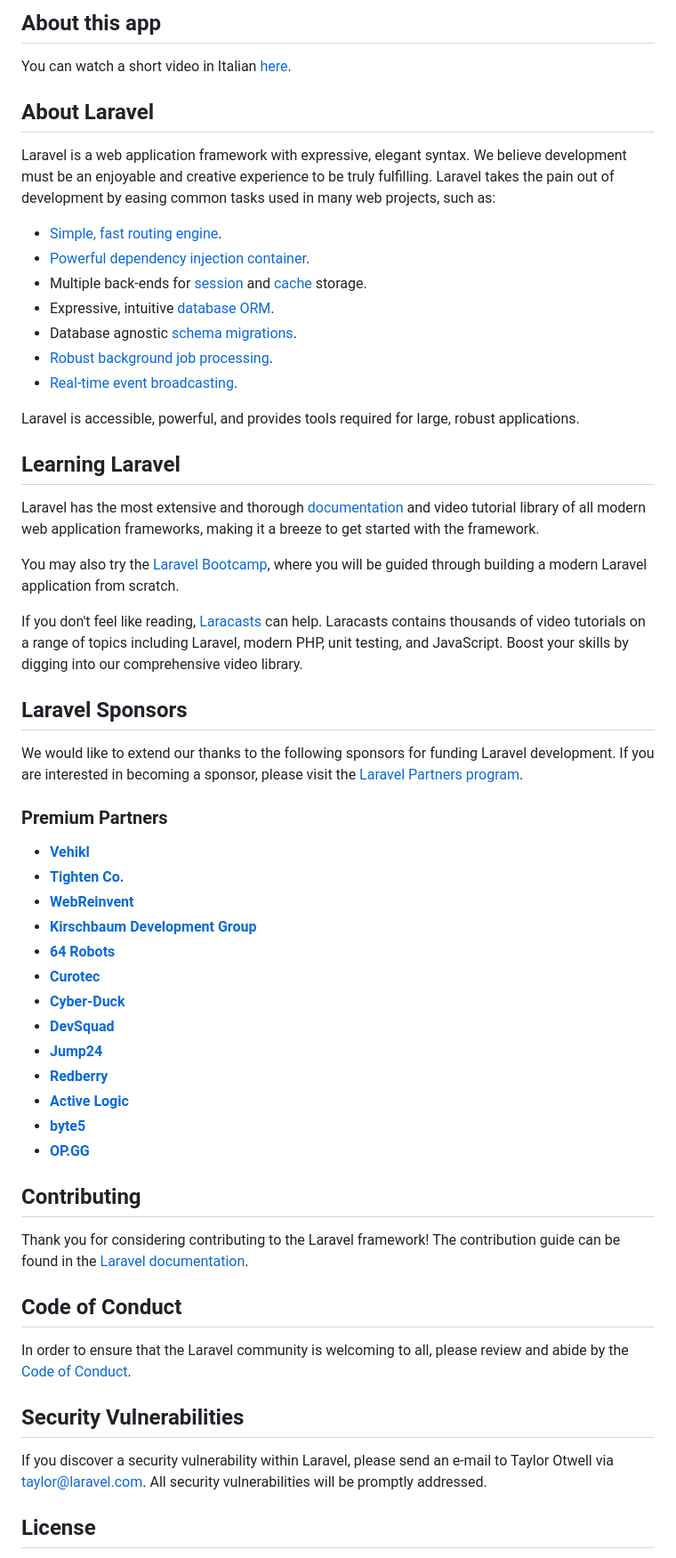
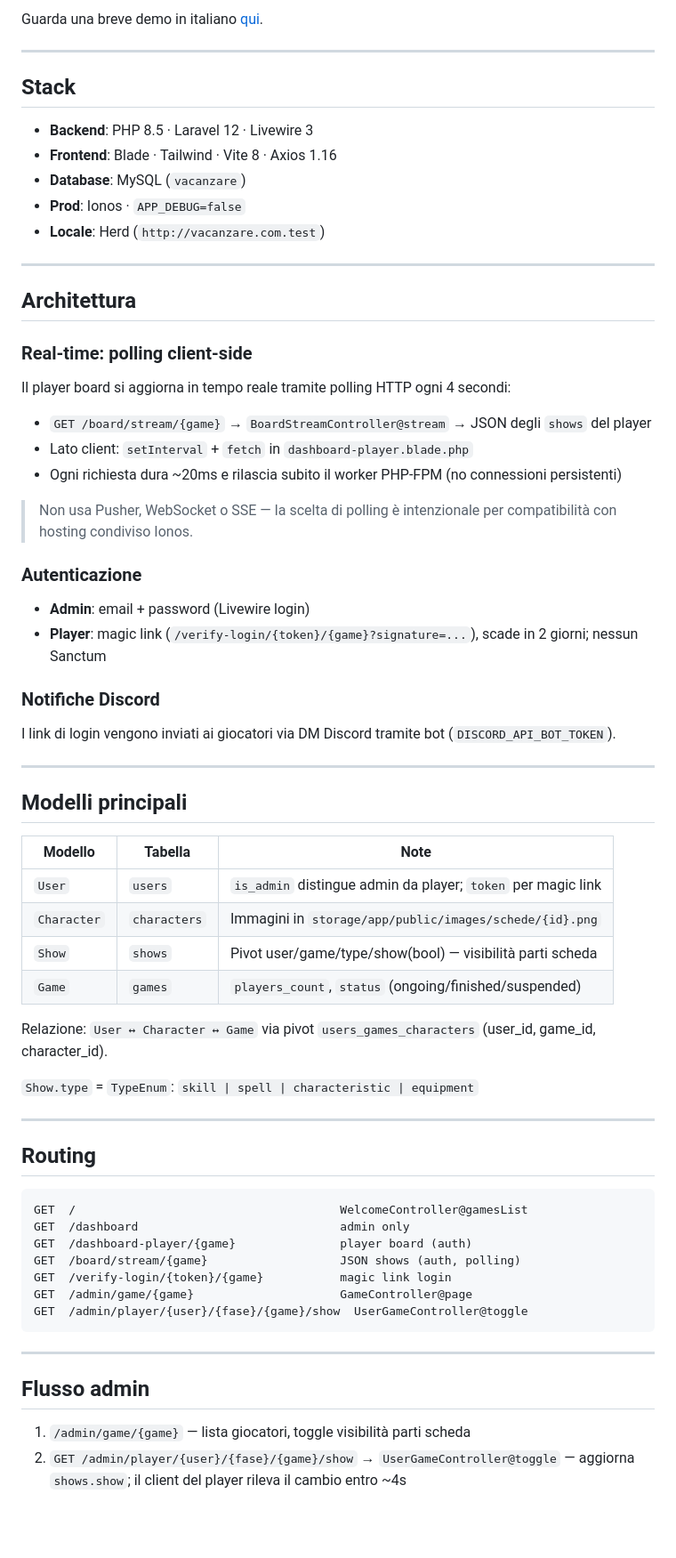
Before and after one commit to shaasa/new-dnd-adventure-lost-memories, a Markdown page: README.md, the part around one of its changes. Shown at 89% size. Rendered like a GitHub page; blank space fills up the shorter version.

Commit message:
feat: aggiornamento README.md - descrizione dettagliata del progetto vacanzare.com - aggiunti stack tecnologico, architettura, modelli e routing - istruzioni per setup locale e note tecniche

````diff
--- a/README.md
+++ b/README.md
@@ -9,62 +4,69 @@
 
-## About this app
+Guarda una breve demo in italiano [qui](https://youtu.be/Ge92hipHCwA).
 
-You can watch a short video in Italian [here](https://youtu.be/Ge92hipHCwA).
+---
 
+## Stack
 
-## About Laravel
+- **Backend**: PHP 8.5 · Laravel 12 · Livewire 3
+- **Frontend**: Blade · Tailwind · Vite 8 · Axios 1.16
+- **Database**: MySQL (`vacanzare`)
+- **Prod**: Ionos · `APP_DEBUG=false`
+- **Locale**: Herd (`http://vacanzare.com.test`)
 
-Laravel is a web application framework with expressive, elegant syntax. We believe development must be an enjoyable and creative experience to be truly fulfilling. Laravel takes the pain out of development by easing common tasks used in many web projects, such as:
+---
 
-- [Simple, fast routing engine](https://laravel.com/docs/routing).
-- [Powerful dependency injection container](https://laravel.com/docs/container).
-- Multiple back-ends for [session](https://laravel.com/docs/session) and [cache](https://laravel.com/docs/cache) storage.
-- Expressive, intuitive [database ORM](https://laravel.com/docs/eloquent).
-- Database agnostic [schema migrations](https://laravel.com/docs/migrations).
-- [Robust background job processing](https://laravel.com/docs/queues).
-- [Real-time event broadcasting](https://laravel.com/docs/broadcasting).
+## Architettura
 
-Laravel is accessible, powerful, and provides tools required for large, robust applications.
+### Real-time: polling client-side
+Il player board si aggiorna in tempo reale tramite polling HTTP ogni 4 secondi:
 
-## Learning Laravel
+- `GET /board/stream/{game}` → `BoardStreamController@stream` → JSON degli `shows` del player
+- Lato client: `setInterval` + `fetch` in `dashboard-player.blade.php`
+- Ogni richiesta dura ~20ms e rilascia subito il worker PHP-FPM (no connessioni persistenti)
 
-Laravel has the most extensive and thorough [documentation](https://laravel.com/docs) and video tutorial library of all modern web application frameworks, making it a breeze to get started with the framework.
+> Non usa Pusher, WebSocket o SSE — la scelta di polling è intenzionale per compatibilità con hosting condiviso Ionos.
 
-You may also try the [Laravel Bootcamp](https://bootcamp.laravel.com), where you will be guided through building a modern Laravel application from scratch.
+### Autenticazione
+- **Admin**: email + password (Livewire login)
+- **Player**: magic link (`/verify-login/{token}/{game}?signature=...`), scade in 2 giorni; nessun Sanctum
 
-If you don't feel like reading, [Laracasts](https://laracasts.com) can help. Laracasts contains thousands of video tutorials on a range of topics including Laravel, modern PHP, unit testing, and JavaScript. Boost your skills by digging into our comprehensive video library.
+### Notifiche Discord
+I link di login vengono inviati ai giocatori via DM Discord tramite bot (`DISCORD_API_BOT_TOKEN`).
 
-## Laravel Sponsors
+---
 
-We would like to extend our thanks to the following sponsors for funding Laravel development. If you are interested in becoming a sponsor, please visit the [Laravel Partners program](https://partners.laravel.com).
+## Modelli principali
 
-### Premium Partners
+| Modello | Tabella | Note |
+|---|---|---|
+| `User` | `users` | `is_admin` distingue admin da player; `token` per magic link |
+| `Character` | `characters` | Immagini in `storage/app/public/images/schede/{id}.png` |
+| `Show` | `shows` | Pivot user/game/type/show(bool) — visibilità parti scheda |
+| `Game` | `games` | `players_count`, `status` (ongoing/finished/suspended) |
 
-- **[Vehikl](https://vehikl.com/)**
-- **[Tighten Co.](https://tighten.co)**
-- **[WebReinvent](https://webreinvent.com/)**
-- **[Kirschbaum Development Group](https://kirschbaumdevelopment.com)**
-- **[64 Robots](https://64robots.com)**
-- **[Curotec](https://www.curotec.com/services/technologies/laravel/)**
-- **[Cyber-Duck](https://cyber-duck.co.uk)**
-- **[DevSquad](https://devsquad.com/hire-laravel-developers)**
-- **[Jump24](https://jump24.co.uk)**
-- **[Redberry](https://redberry.international/laravel/)**
-- **[Active Logic](https://activelogic.com)**
-- **[byte5](https://byte5.de)**
-- **[OP.GG](https://op.gg)**
+Relazione: `User ↔ Character ↔ Game` via pivot `users_games_characters` (user_id, game_id, character_id).
 
-## Contributing
+`Show.type` = `TypeEnum`: `skill | spell | characteristic | equipment`
 
-Thank you for considering contributing to the Laravel framework! The contribution guide can be found in the [Laravel documentation](https://laravel.com/docs/contributions).
+---
 
-## Code of Conduct
+## Routing
 
-In order to ensure that the Laravel community is welcoming to all, please review and abide by the [Code of Conduct](https://laravel.com/docs/contributions#code-of-conduct).
+```
+GET  /                                      WelcomeController@gamesList
+GET  /dashboard                             admin only
+GET  /dashboard-player/{game}               player board (auth)
+GET  /board/stream/{game}                   JSON shows (auth, polling)
+GET  /verify-login/{token}/{game}           magic link login
+GET  /admin/game/{game}                     GameController@page
+GET  /admin/player/{user}/{fase}/{game}/show  UserGameController@toggle
+```
 
-## Security Vulnerabilities
+---
 
-If you discover a security vulnerability within Laravel, please send an e-mail to Taylor Otwell via [taylor@laravel.com](mailto:taylor@laravel.com). All security vulnerabilities will be promptly addressed.
+## Flusso admin
 
-## License
+1. `/admin/game/{game}` — lista giocatori, toggle visibilità parti scheda
+2. `GET /admin/player/{user}/{fase}/{game}/show` → `UserGameController@toggle` — aggiorna `shows.show`; il client del player rileva il cambio entro ~4s
 
````
Also changed, not shown: other parts of README.md (+32 -8 lines).
